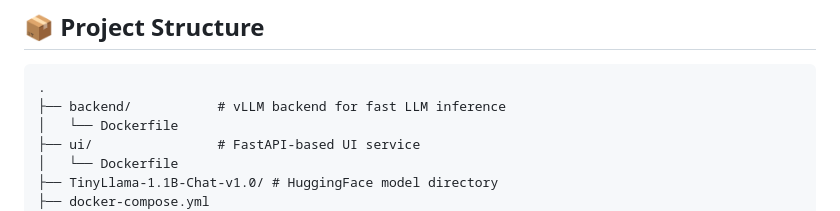
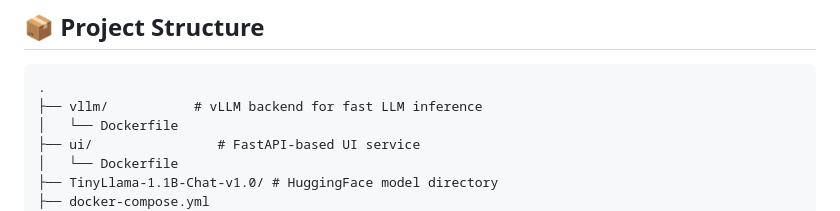
Before and after one commit to ChicoR-Dr/Multi_Concurrent_ChatBot_using_vLLM, a Markdown page: README.md, the part around the change. Rendered like a GitHub page.

````diff
--- a/README.md
+++ b/README.md
@@ -8,7 +8,7 @@ This project is a lightweight, production-ready chatbot interface powered by the
 
 ```
 .
-├── backend/           # vLLM backend for fast LLM inference
+├── vllm/           # vLLM backend for fast LLM inference
 │   └── Dockerfile
 ├── ui/                # FastAPI-based UI service
 │   └── Dockerfile
````
